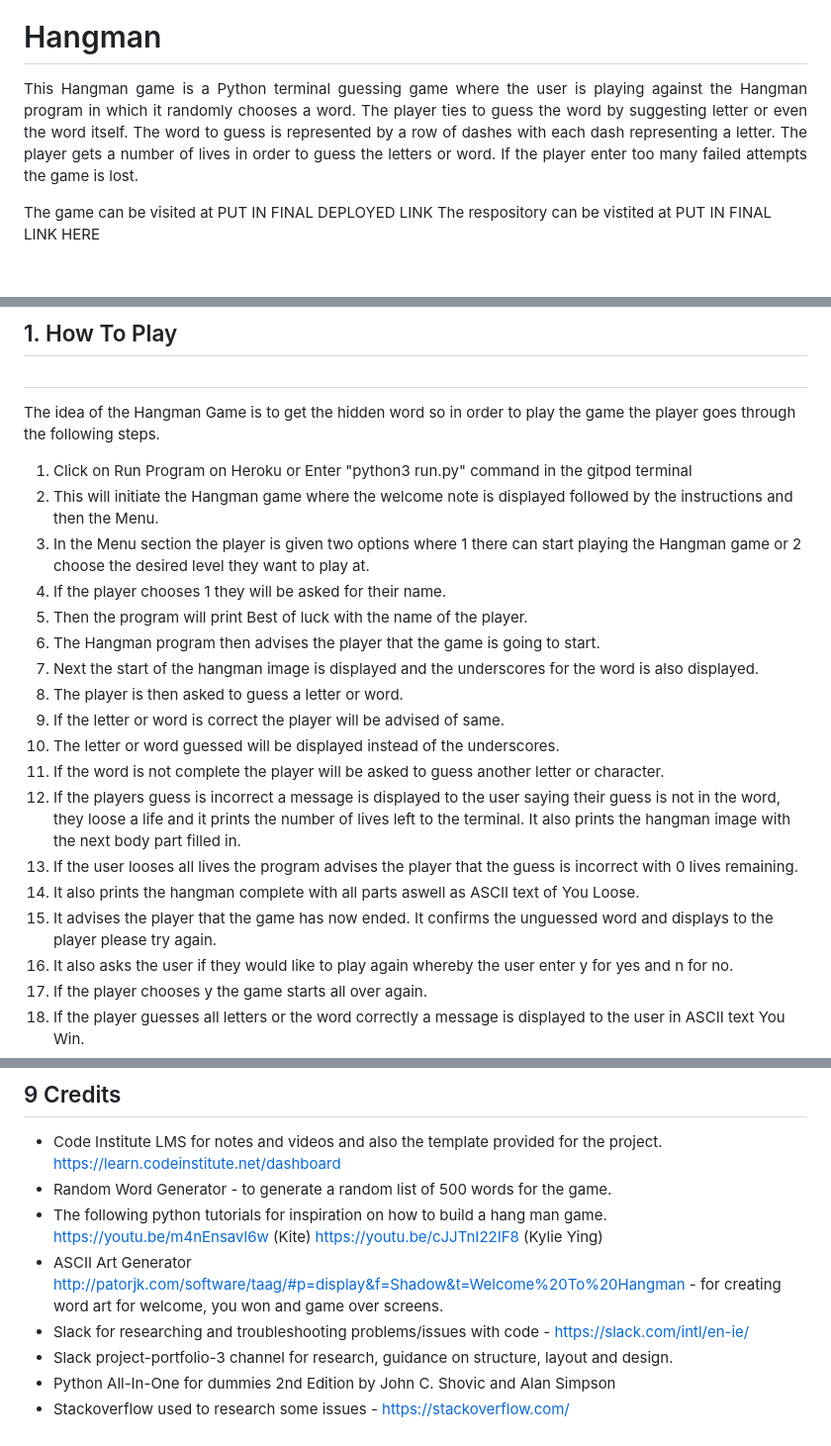
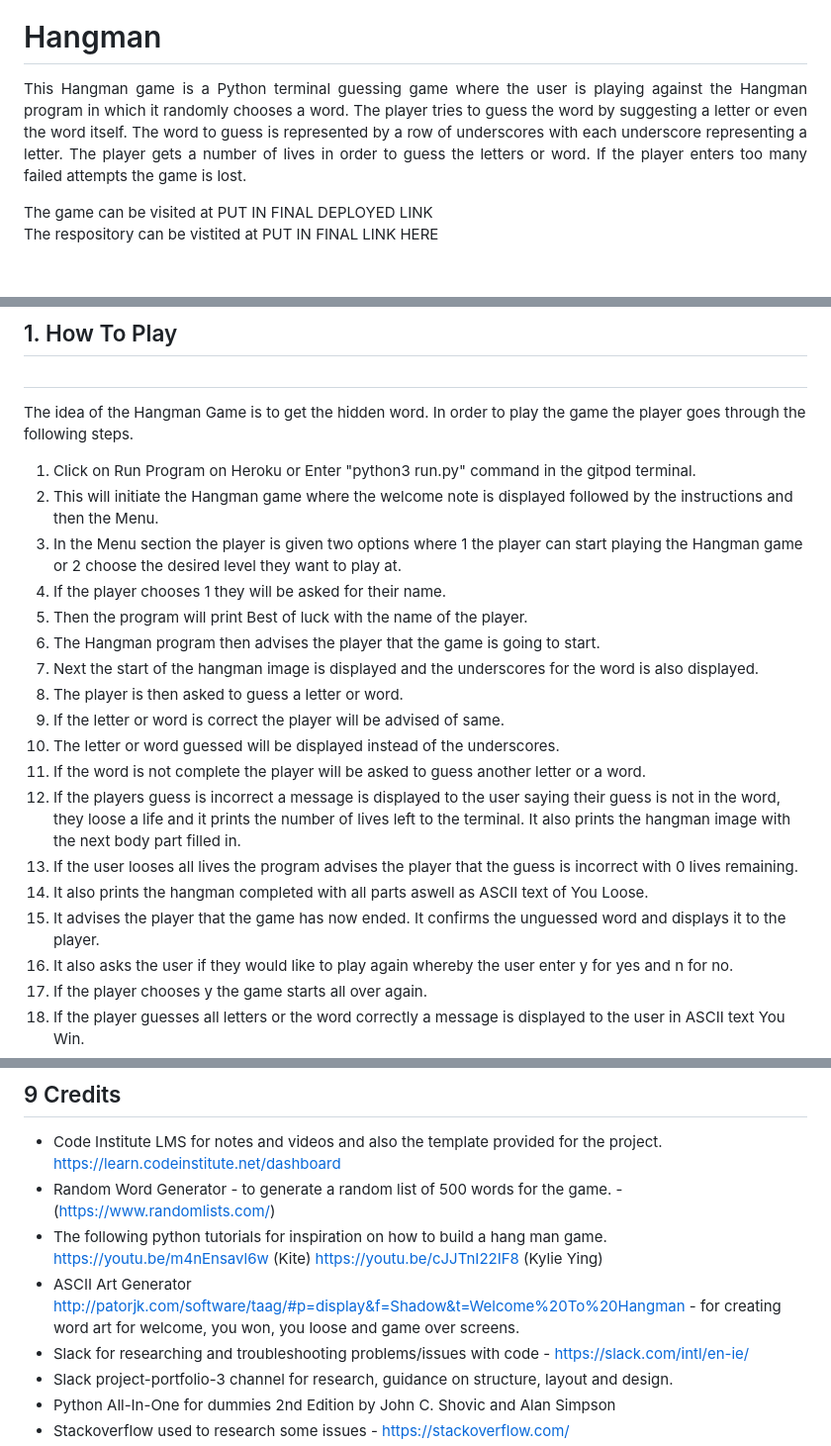
Before and after one commit to NBJIN/PP3-Hangman-N, a Markdown page: README.md, 3 parts joined by grey strips. Shown at 99% size. Rendered like a GitHub page.

Commit message:
Finish testing section in testing.md
Fix vocab and space issues in readme.

```diff
--- a/README.md
+++ b/README.md
@@ -3,7 +3,6 @@
 # Hangman
 
 <p align="justify" >
-This Hangman game is a Python terminal guessing game where the user is playing against the Hangman program in which it randomly chooses a word.  The player ties to guess the word by suggesting letter or even the word itself.  The word to guess is represented by a row of dashes with each dash representing a letter.  The player gets a number of lives in order to guess the letters or word.  If the player enter too many failed attempts the
-game is lost.
+This Hangman game is a Python terminal guessing game where the user is playing against the Hangman program in which it randomly chooses a word.  The player tries to guess the word by suggesting a letter or even the word itself.  The word to guess is represented by a row of underscores with each underscore representing a letter.  The player gets a number of lives in order to guess the letters or word.  If the player enters too many failed attempts the game is lost.
 
 The game can be visited at PUT IN FINAL DEPLOYED LINK
@@ -40,12 +40,11 @@ The respository can be vistited at PUT IN FINAL LINK HERE
 
 ## 1. How To Play<a name="how-to-play"></a>
 #
-The idea of the Hangman Game is to get the hidden word so in order to play the game the player goes through the following steps.
+The idea of the Hangman Game is to get the hidden word.  In order to play the game the player goes through the following steps.
 
-1) Click on Run Program on Heroku or Enter "python3 run.py" command in the gitpod terminal
-2) This will initiate the Hangman game where the welcome note is displayed followed
-by the instructions and then the Menu.
-3) In the Menu section the player is given two options where 1 there can start playing the Hangman game or 2 choose the desired level they want to play at.
+1) Click on Run Program on Heroku or Enter "python3 run.py" command in the gitpod terminal.
+2) This will initiate the Hangman game where the welcome note is displayed followed by the instructions and then the Menu.
+3) In the Menu section the player is given two options where 1 the player can start playing the Hangman game or 2 choose the desired level they want to play at.
 4) If the player chooses 1 they will be asked for their name.
 5) Then the program will print Best of luck with the name of the player.
 6) The Hangman program then advises the player that the game is going to start.
@@ -53,12 +52,11 @@ by the instructions and then the Menu.
 8) The player is then asked to guess a letter or word.
 9) If the letter or word is correct the player will be advised of same.
 10) The letter or word guessed will be displayed instead of the underscores.
-11) If the word is not complete the player will be asked to guess another letter or
-character.
+11) If the word is not complete the player will be asked to guess another letter or a word.
 12) If the players guess is incorrect a message is displayed to the user saying their guess is not in the word, they loose a life and it prints the number of lives left to the terminal. It also prints the hangman image with the next body part filled in.
 13) If the user looses all lives the program advises the player that the guess is incorrect with 0 lives remaining.
-14) It also prints the hangman complete with all parts aswell as ASCII text of You Loose.
-15) It advises the player that the game has now ended.  It confirms the unguessed word and displays to the player please try again.
+14) It also prints the hangman completed with all parts aswell as ASCII text of You Loose.
+15) It advises the player that the game has now ended.  It confirms the unguessed word and displays it to the player.
 16) It also asks the user if they would like to play again whereby the user enter y for yes and n for no.
 17) If the player chooses y the game starts all over again.
 18) If the player guesses all letters or the word correctly a message is displayed to the user in ASCII text You Win.
@@ -264,11 +280,11 @@ Steps to deploy:
 
 ## 9 Credits<a name="credits"></a>
 - Code Institute LMS for notes and videos and also the template provided for the project.  https://learn.codeinstitute.net/dashboard
-- Random Word Generator - to generate a random list of 500 words for the game.
+- Random Word Generator - to generate a random list of 500 words for the game. - (https://www.randomlists.com/)
 - The following python tutorials for inspiration on how to build a hang man game.
 https://youtu.be/m4nEnsavl6w (Kite)
 https://youtu.be/cJJTnI22IF8 (Kylie Ying)
-- ASCII Art Generator http://patorjk.com/software/taag/#p=display&f=Shadow&t=Welcome%20To%20Hangman - for creating word art for welcome, you won and game over screens.
+- ASCII Art Generator http://patorjk.com/software/taag/#p=display&f=Shadow&t=Welcome%20To%20Hangman - for creating word art for welcome, you won, you loose and game over screens.
 - Slack for researching and troubleshooting problems/issues with code - https://slack.com/intl/en-ie/
 - Slack project-portfolio-3 channel for research, guidance on structure, layout and design.
 - Python All-In-One for dummies 2nd Edition by John C. Shovic and Alan Simpson
```
Also changed, not shown: other parts of README.md (+28 -9 lines), testing.md (+155 -34 lines).
